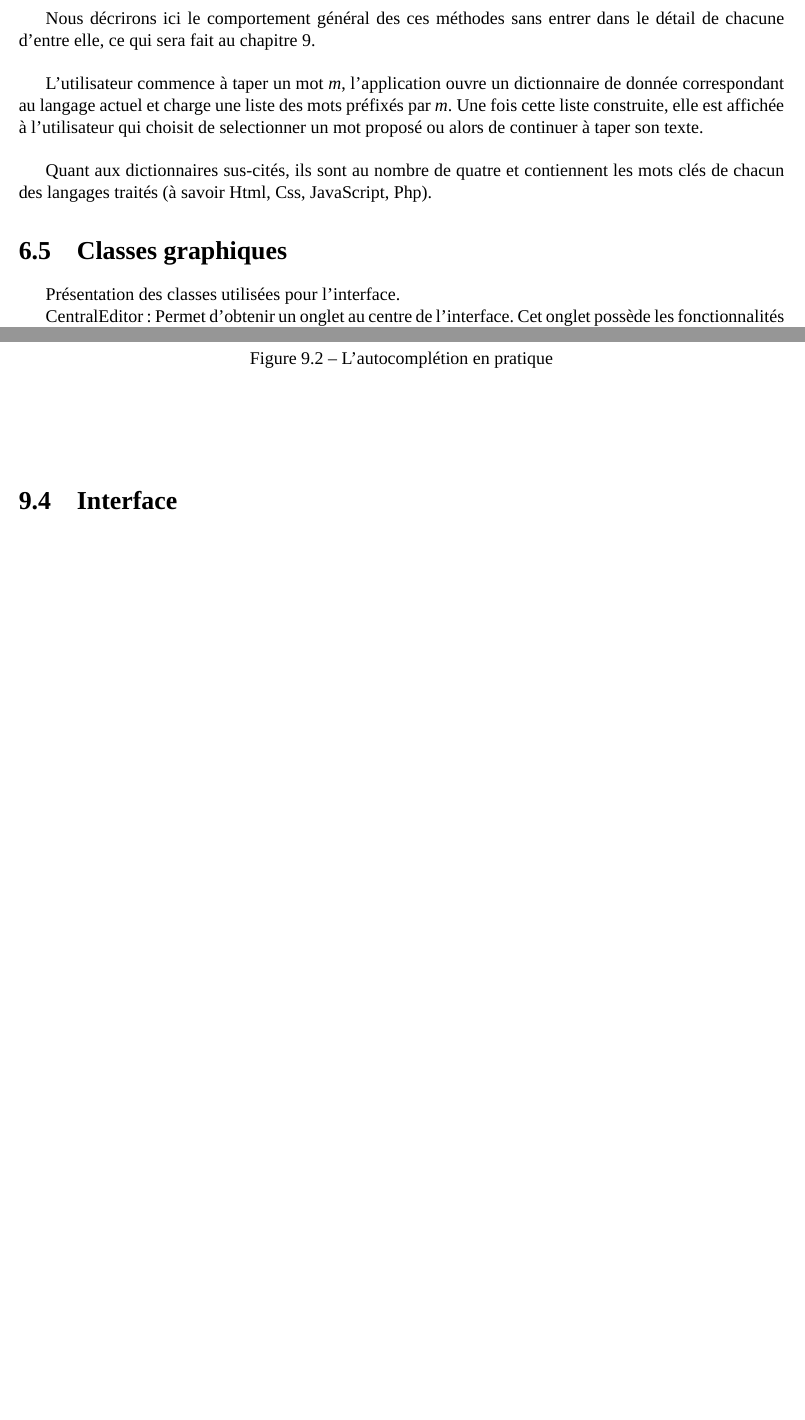
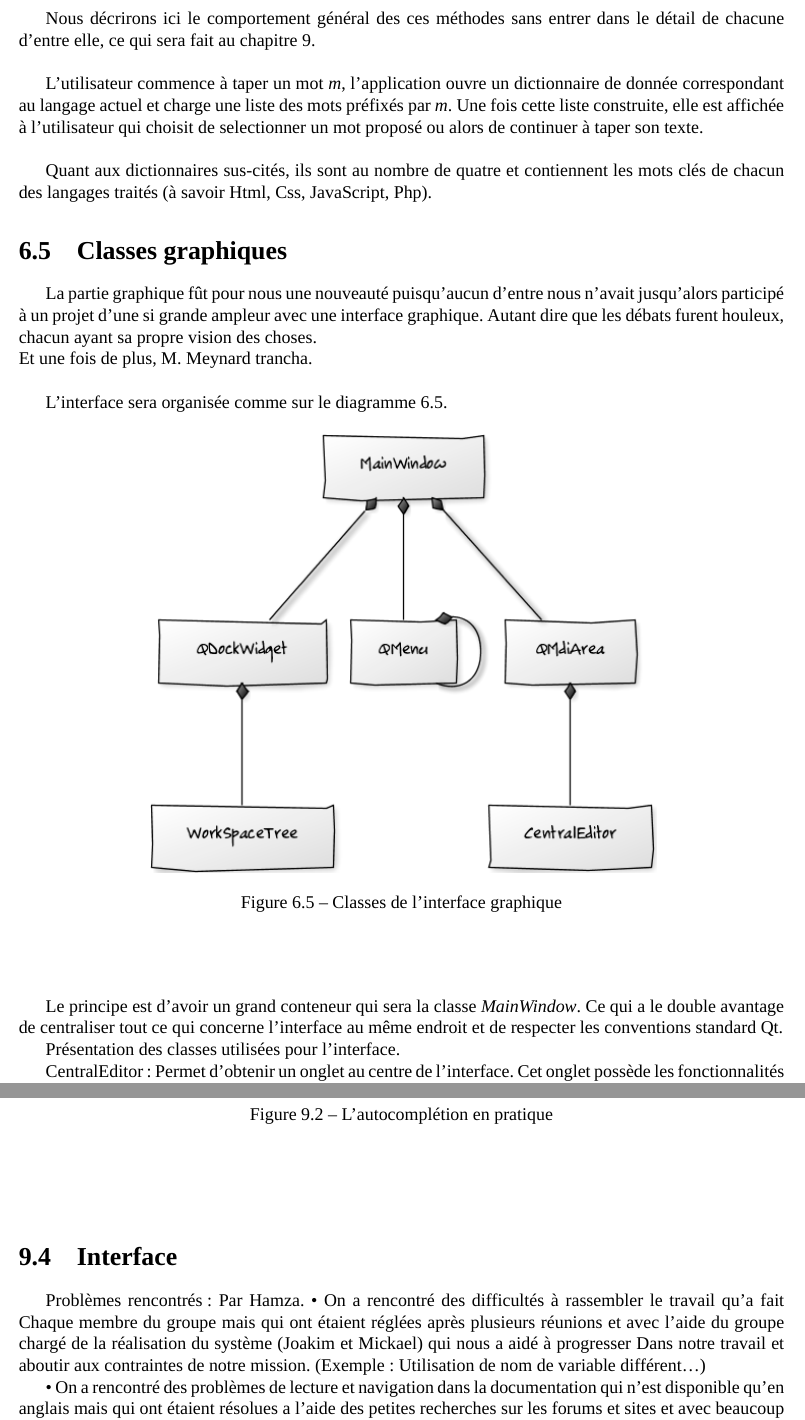
Before and after one commit to lodacom/EditeurWeb, a LaTeX document (Other/SuiviDuProjet/rapportProjet.tex): two parts of pages 22 and 29 of 37 before the commit and two parts of pages 22 and 30 of 38 after it, joined at a grey line, cut so that both start at the same text, the shorter picture padded with empty space. Compiled offline with XeLaTeX; a missing font is replaced by an installed copy or a similar font.

Commit message:
Début interface.

```diff
--- a/Other/SuiviDuProjet/rapportProjet.tex
+++ b/Other/SuiviDuProjet/rapportProjet.tex
@@ -579,6 +579,25 @@
 
 			\end{section}
 			\begin{section}{Classes graphiques}
+				La partie graphique fût pour nous une nouveauté puisqu'aucun d'entre nous n'avait jusqu'alors participé à un projet d'une si grande
+				ampleur avec une interface graphique. Autant dire que les débats furent houleux, chacun ayant sa propre vision des choses.\\
+				Et une fois de plus, M. Meynard trancha.\\
+
+				L'interface sera organisée comme sur le diagramme \ref{chauffage}.
+
+				\begin{figure}[ht]
+					\begin{center}
+						\includegraphics[width=12cm]{images/classesGraphiques.png}
+						\caption{Classes de l'interface graphique}
+						\label{chauffage}
+					\end{center}
+				\end{figure}~\\
+
+				Le principe est d'avoir un grand conteneur qui sera la classe \emph{MainWindow}. Ce qui a le double avantage de centraliser
+				tout ce qui concerne l'interface au même endroit et de respecter les conventions standard \gls{Qt}.
+
+
+
 			Présentation des classes utilisées pour l’interface.
 
 CentralEditor :
@@ -799,3 +818,12 @@ d’édition des fichiers PHP, CSS, HTML, et JavaScript, son workspace  et son W
 				\end{subsection}
 			\end{section}
 			\begin{section}{Interface}
+
+			Problèmes rencontrés :
+	Par Hamza.
+	•	On a rencontré des difficultés à rassembler le travail qu’a fait
+Chaque membre du groupe mais qui ont étaient réglées après plusieurs réunions et avec  l'aide du groupe chargé de la réalisation du système (Joakim et Mickael) qui nous a aidé à progresser
+Dans notre travail et aboutir aux contraintes de notre mission.
+(Exemple : Utilisation de nom de variable différent…)
+
+	•	On a rencontré des problèmes de lecture et navigation  dans la documentation   qui n’est disponible qu’en anglais mais qui ont étaient résolues a l’aide   des petites recherches sur les forums et sites et avec beaucoup d’efforts a lire l’anglais même si nous y sommes allergiques.
```
Also changed, not shown: Other/SuiviDuProjet/rapportProjet.pdf, Other/SuiviDuProjet/rapportProjet.tex (21 more changed lines).
